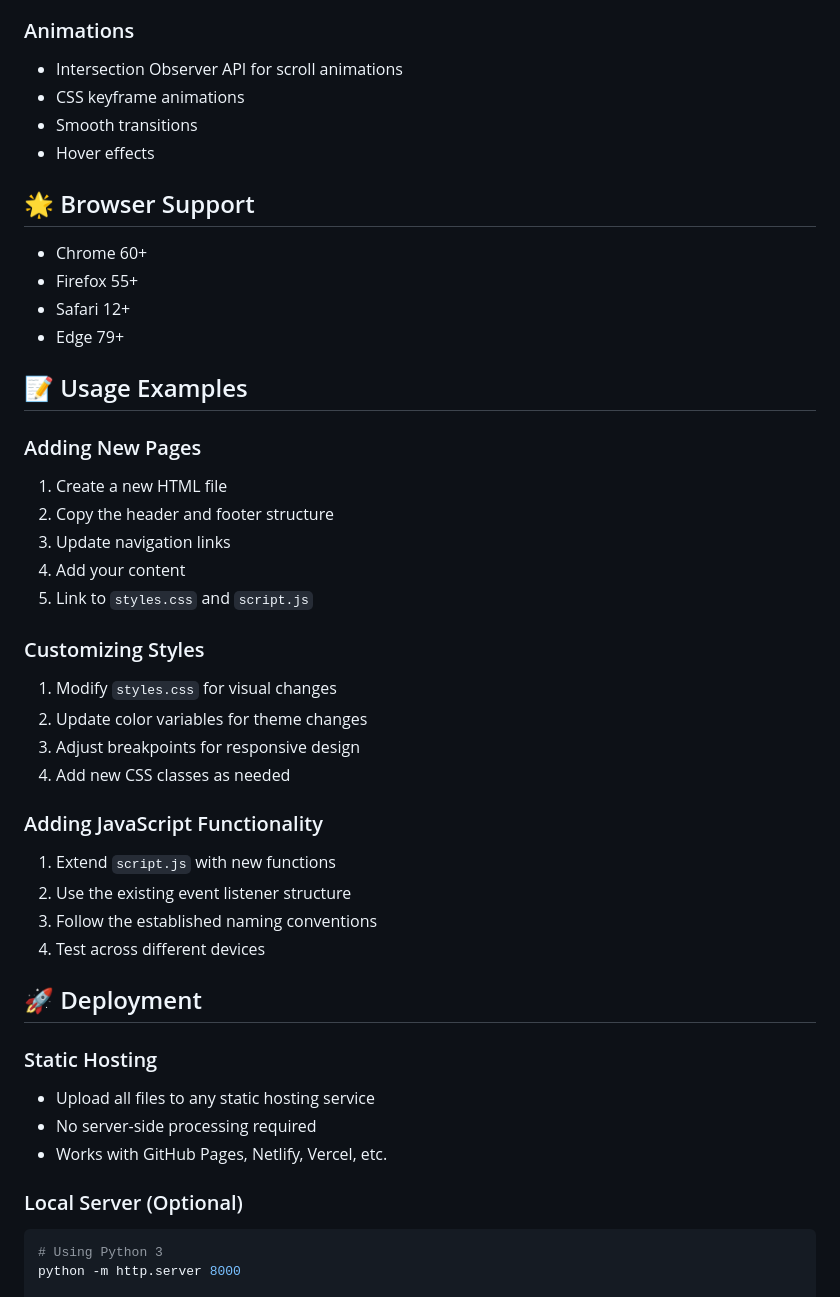
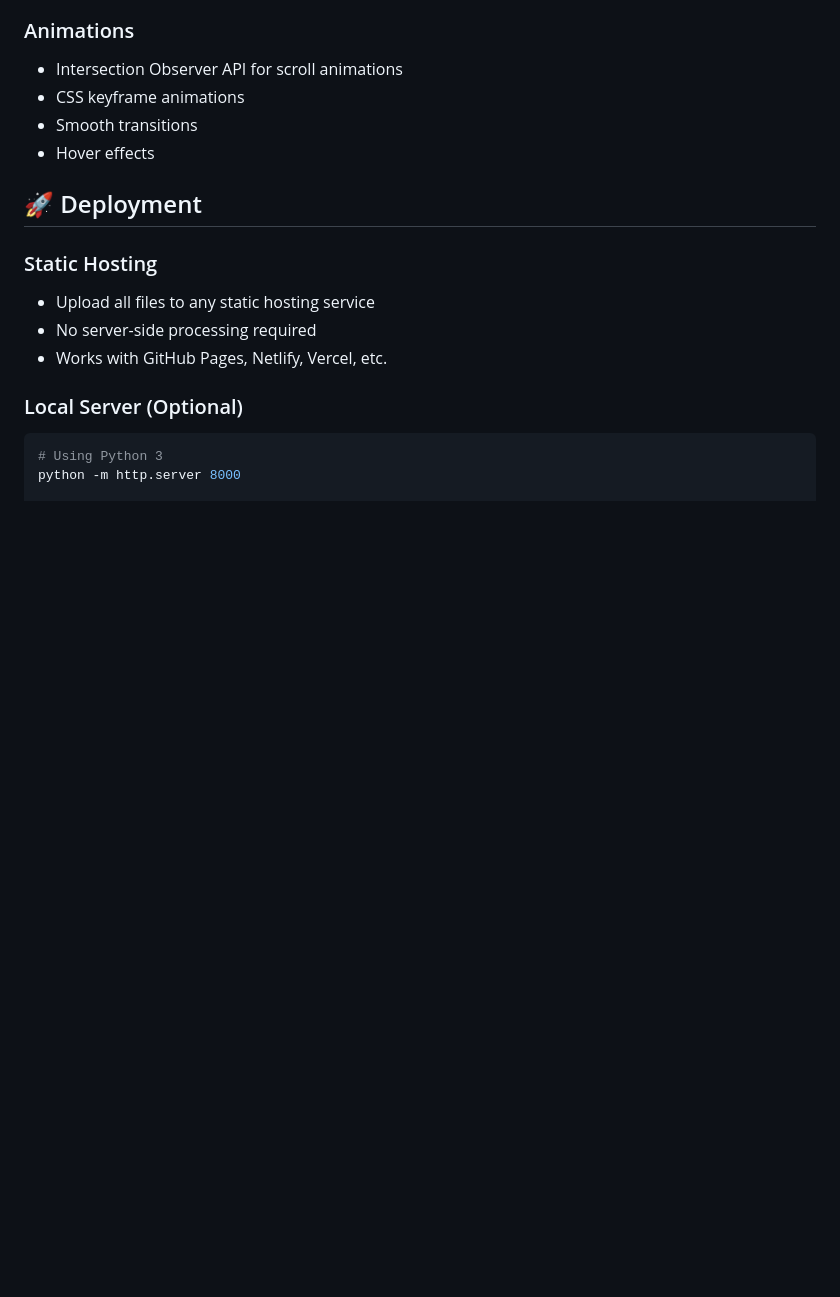
Before and after one commit to IsaacG14/DatabaseProject0, a Markdown page: README.md, the part around the change printed below. Rendered like a GitHub page; blank space fills up the shorter version.

```diff
--- a/README.md
+++ b/README.md
@@ -119,34 +97,6 @@ The website uses a modern color palette with gradients:
 - CSS keyframe animations
 - Smooth transitions
 - Hover effects
-
-## 🌟 Browser Support
-
-- Chrome 60+
-- Firefox 55+
-- Safari 12+
-- Edge 79+
-
-## 📝 Usage Examples
-
-### Adding New Pages
-1. Create a new HTML file
-2. Copy the header and footer structure
-3. Update navigation links
-4. Add your content
-5. Link to `styles.css` and `script.js`
-
-### Customizing Styles
-1. Modify `styles.css` for visual changes
-2. Update color variables for theme changes
-3. Adjust breakpoints for responsive design
-4. Add new CSS classes as needed
-
-### Adding JavaScript Functionality
-1. Extend `script.js` with new functions
-2. Use the existing event listener structure
-3. Follow the established naming conventions
-4. Test across different devices
 
 ## 🚀 Deployment
 
```
Also changed, not shown: other parts of README.md (+13 -64 lines).
